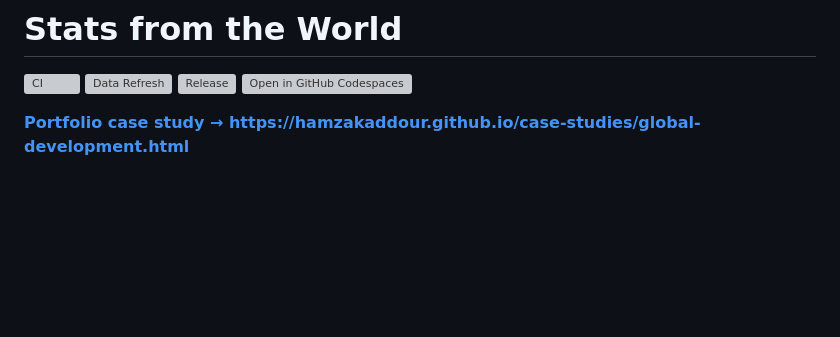
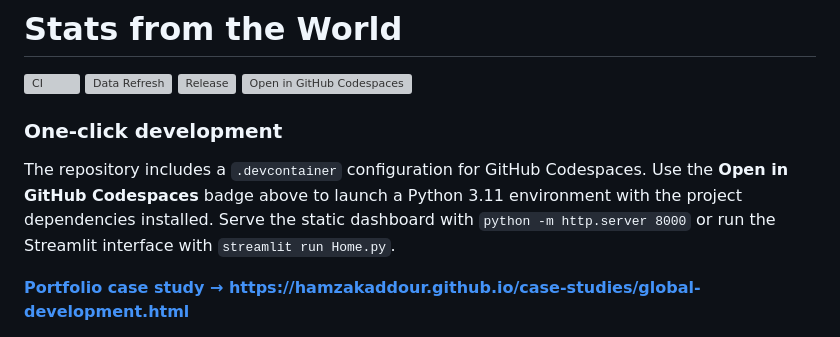
Before and after one commit to HamzaKaddour/Stats-from-the-World, a Markdown page: README.md, the part around the change. Drawn GitHub-style; blank space fills up the shorter version; grey boxes are pictures that could not be loaded.

Commit message:
Document one-click Codespaces workflow

```diff
--- a/README.md
+++ b/README.md
@@ -4,6 +4,11 @@
 [![Data Refresh](https://github.com/HamzaKaddour/Stats-from-the-World/actions/workflows/refresh-worldbank.yml/badge.svg)](https://github.com/HamzaKaddour/Stats-from-the-World/actions/workflows/refresh-worldbank.yml)
 [![Release](https://img.shields.io/github/v/release/HamzaKaddour/Stats-from-the-World?label=release)](https://github.com/HamzaKaddour/Stats-from-the-World/releases/latest)
 [![Open in GitHub Codespaces](https://github.com/codespaces/badge.svg)](https://codespaces.new/HamzaKaddour/Stats-from-the-World?quickstart=1)
+
+
+### One-click development
+
+The repository includes a `.devcontainer` configuration for GitHub Codespaces. Use the **Open in GitHub Codespaces** badge above to launch a Python 3.11 environment with the project dependencies installed. Serve the static dashboard with `python -m http.server 8000` or run the Streamlit interface with `streamlit run Home.py`.
 
 [**Portfolio case study → https://hamzakaddour.github.io/case-studies/global-development.html**](https://hamzakaddour.github.io/case-studies/global-development.html)
 
```
